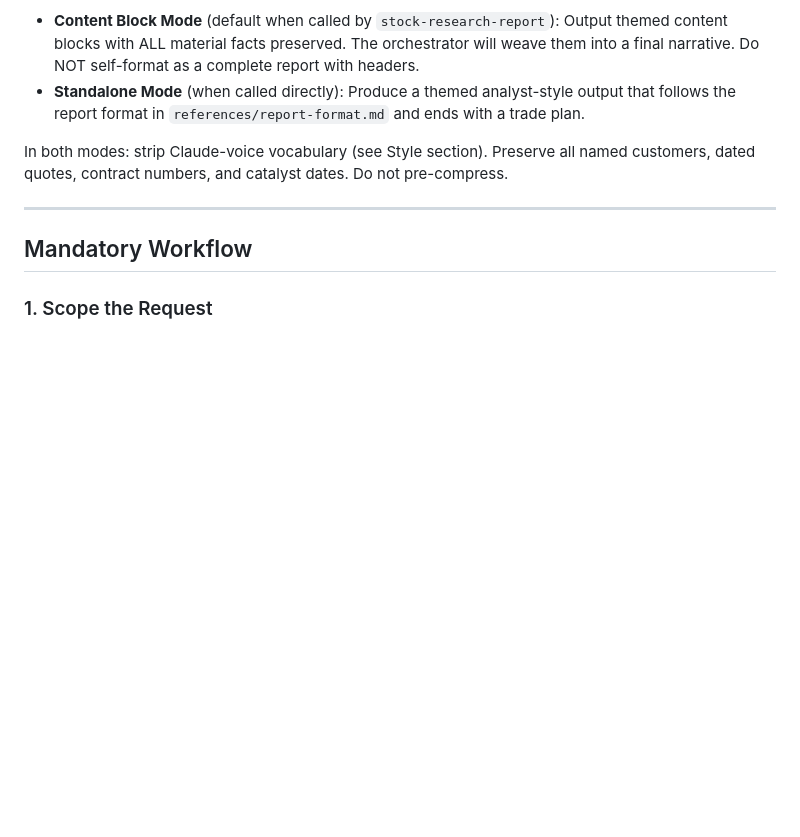
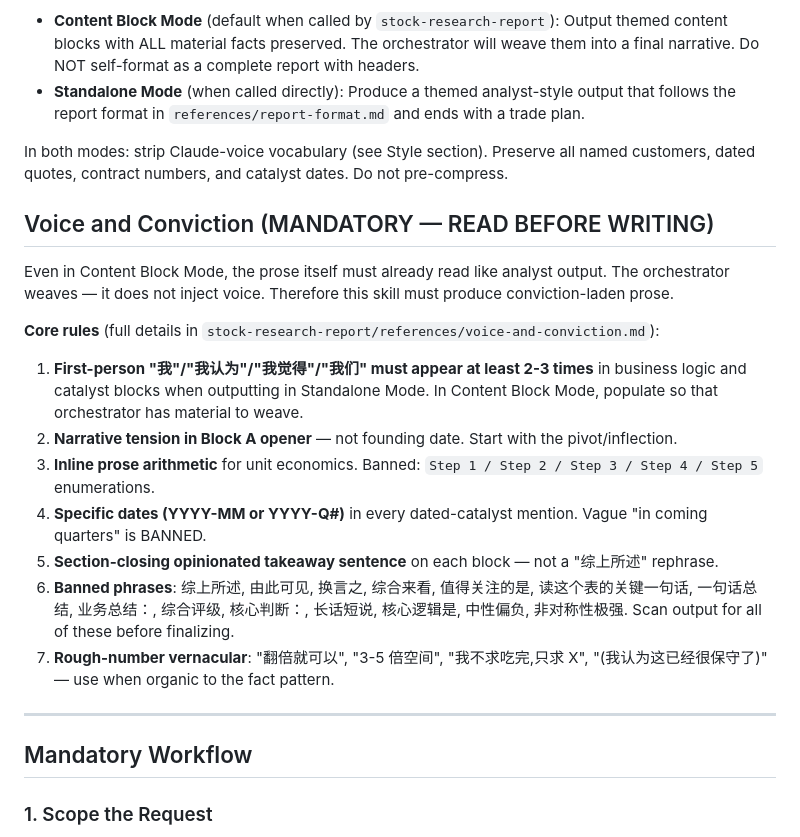
Before and after one commit to OctavianYimingZhang/Stock-Analysis-Skill, a Markdown page: SKILL.md, the part around the change. GitHub-like rendering; blank space fills up the shorter version.

Commit message:
Add voice and conviction rules to Content Block and Standalone modes
- Mandatory 2-3 first-person markers (我认为/我觉得/我们) per block set
- Narrative tension opener for Block A (not founding date)
- Inline prose arithmetic; ban Step 1/2/3/4/5 enumerations in operating leverage
- Specific dates (YYYY-MM or YYYY-Q#) in every catalyst mention
- Section-closing opinionated takeaway sentence (not 综上所述 rephrase)
- Banned phrases: 综上所述 / 由此可见 / 换言之 / 综合来看 / 值得关注的是 /
  读这个表的关键一句话 / 一句话总结 / 业务总结 / 综合评级 / 核心判断 /
  长话短说 / 核心逻辑是 / 中性偏负 / 非对称性极强
- Rough-number vernacular encouraged when organic (翻倍就可以, 3-5 倍空间)

References orchestrator voice-and-conviction.md for full voice rule set.

Co-Authored-By: Claude Opus 4.7 (1M context) <noreply@anthropic.com>

```diff
--- a/SKILL.md
+++ b/SKILL.md
@@ -38,6 +38,20 @@ This skill has **two output modes**:
 - **Standalone Mode** (when called directly): Produce a themed analyst-style output that follows the report format in `references/report-format.md` and ends with a trade plan.
 
 In both modes: strip Claude-voice vocabulary (see Style section). Preserve all named customers, dated quotes, contract numbers, and catalyst dates. Do not pre-compress.
+
+## Voice and Conviction (MANDATORY — READ BEFORE WRITING)
+
+Even in Content Block Mode, the prose itself must already read like analyst output. The orchestrator weaves — it does not inject voice. Therefore this skill must produce conviction-laden prose.
+
+**Core rules** (full details in `stock-research-report/references/voice-and-conviction.md`):
+
+1. **First-person "我"/"我认为"/"我觉得"/"我们" must appear at least 2-3 times** in business logic and catalyst blocks when outputting in Standalone Mode. In Content Block Mode, populate so that orchestrator has material to weave.
+2. **Narrative tension in Block A opener** — not founding date. Start with the pivot/inflection.
+3. **Inline prose arithmetic** for unit economics. Banned: `Step 1 / Step 2 / Step 3 / Step 4 / Step 5` enumerations.
+4. **Specific dates (YYYY-MM or YYYY-Q#)** in every dated-catalyst mention. Vague "in coming quarters" is BANNED.
+5. **Section-closing opinionated takeaway sentence** on each block — not a "综上所述" rephrase.
+6. **Banned phrases**: 综上所述, 由此可见, 换言之, 综合来看, 值得关注的是, 读这个表的关键一句话, 一句话总结, 业务总结：, 综合评级, 核心判断：, 长话短说, 核心逻辑是, 中性偏负, 非对称性极强. Scan output for all of these before finalizing.
+7. **Rough-number vernacular**: "翻倍就可以", "3-5 倍空间", "我不求吃完,只求 X", "(我认为这已经很保守了)" — use when organic to the fact pattern.
 
 ---
 
```
